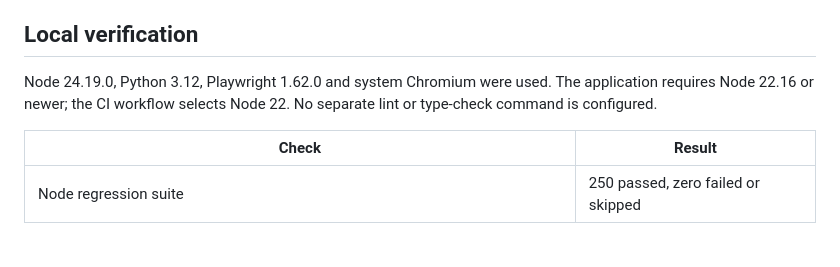
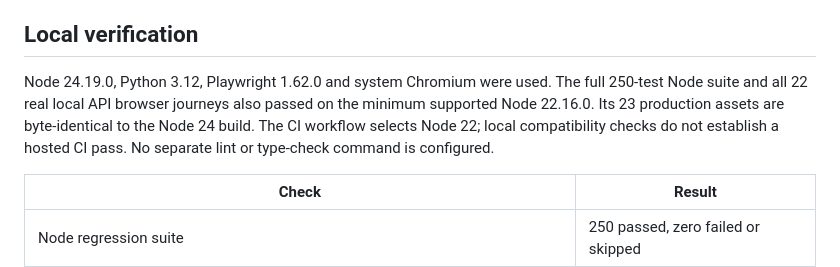
Before and after one commit to NightzDevelopment/ND_AI_Studio, a Markdown page: docs/LAUNCH_QA.md, the part around the change. GitHub-like rendering; blank space fills up the shorter version.

Commit message:
docs(qa): record minimum supported Node runtime verification

```diff
--- a/docs/LAUNCH_QA.md
+++ b/docs/LAUNCH_QA.md
@@ -14,7 +14,7 @@ This update improves the existing release 0.3. No production deployment, provide
 
 ## Local verification
 
-Node 24.19.0, Python 3.12, Playwright 1.62.0 and system Chromium were used. The application requires Node 22.16 or newer; the CI workflow selects Node 22. No separate lint or type-check command is configured.
+Node 24.19.0, Python 3.12, Playwright 1.62.0 and system Chromium were used. The full 250-test Node suite and all 22 real local API browser journeys also passed on the minimum supported Node 22.16.0. Its 23 production assets are byte-identical to the Node 24 build. The CI workflow selects Node 22; local compatibility checks do not establish a hosted CI pass. No separate lint or type-check command is configured.
 
 | Check | Result |
 | --- | --- |
```
